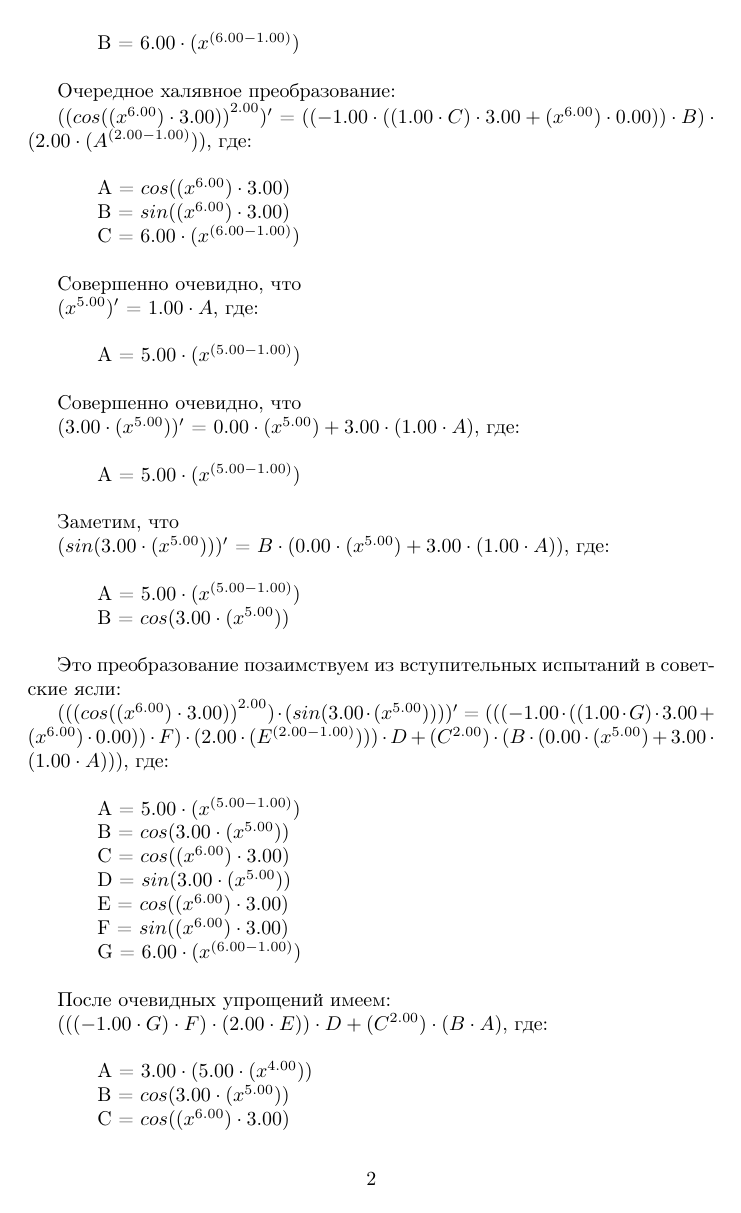
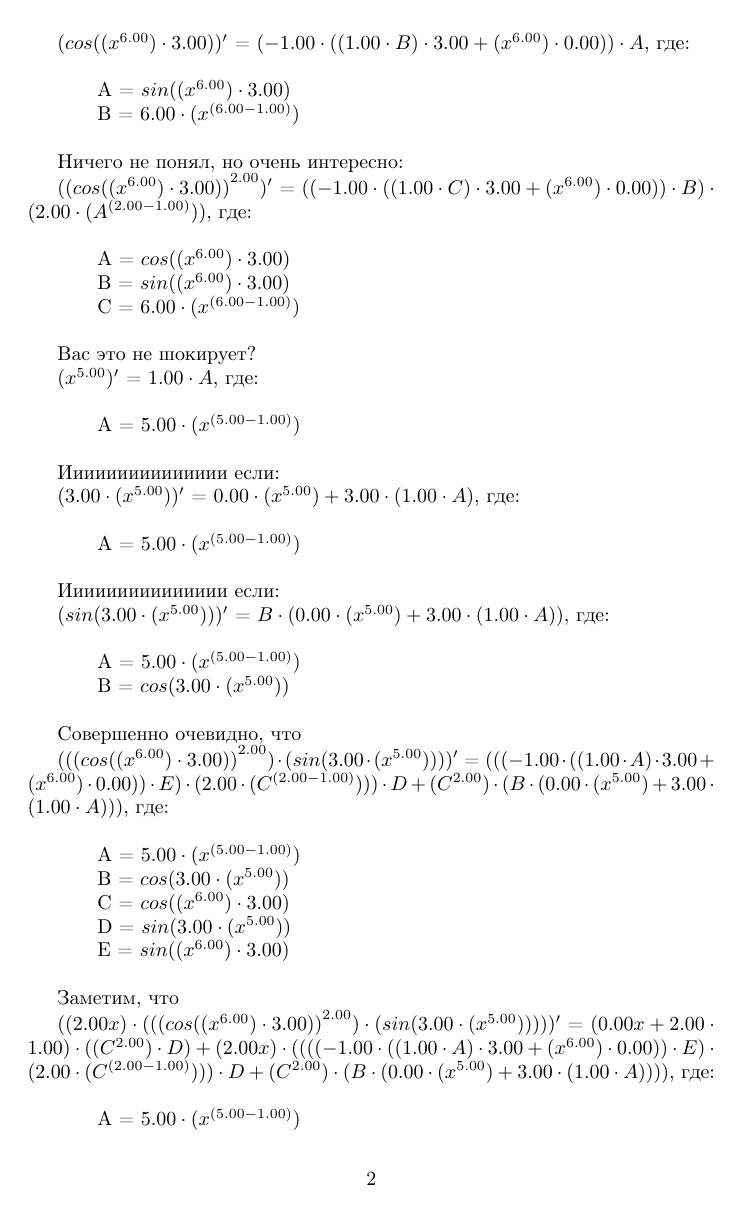
Before and after one commit to ThreadJava800/Differentiator, a LaTeX document (zorich.tex): page 2 of 3. Compiled offline with pdfLaTeX.

```diff
--- a/zorich.tex
+++ b/zorich.tex
@@ -52,7 +56,7 @@
 
 
 
-\bigskip Очередное халявное преобразование:
+\bigskip Ничего не понял, но очень интересно:
 
 $({(cos(({x}^{6.00}) \cdot 3.00))}^{2.00})'$ = $((-1.00 \cdot ((1.00 \cdot C) \cdot 3.00 + ({x}^{6.00}) \cdot 0.00)) \cdot B) \cdot (2.00 \cdot ({A}^{(2.00 - 1.00)}))$, где:
 
@@ -64,7 +68,7 @@
 
 
 
-\bigskip Совершенно очевидно, что
+\bigskip Вас это не шокирует?
 
 $({x}^{5.00})'$ = $1.00 \cdot A$, где:
 
@@ -72,7 +76,7 @@
 
 
 
-\bigskip Совершенно очевидно, что
+\bigskip Иииииииииииииии если:
 
 $(3.00 \cdot ({x}^{5.00}))'$ = $0.00 \cdot ({x}^{5.00}) + 3.00 \cdot (1.00 \cdot A)$, где:
 
@@ -80,7 +84,7 @@
 
 
 
-\bigskip Заметим, что
+\bigskip Иииииииииииииии если:
 
 $(sin(3.00 \cdot ({x}^{5.00})))'$ = $B \cdot (0.00 \cdot ({x}^{5.00}) + 3.00 \cdot (1.00 \cdot A))$, где:
 
@@ -90,9 +94,9 @@
 
 
 
-\bigskip Это преобразование позаимствуем из вступительных испытаний в советские ясли:
+\bigskip Совершенно очевидно, что
 
-$(({(cos(({x}^{6.00}) \cdot 3.00))}^{2.00}) \cdot (sin(3.00 \cdot ({x}^{5.00}))))'$ = $(((-1.00 \cdot ((1.00 \cdot G) \cdot 3.00 + ({x}^{6.00}) \cdot 0.00)) \cdot F) \cdot (2.00 \cdot ({E}^{(2.00 - 1.00)}))) \cdot D + ({C}^{2.00}) \cdot (B \cdot (0.00 \cdot ({x}^{5.00}) + 3.00 \cdot (1.00 \cdot A)))$, где:
+$(({(cos(({x}^{6.00}) \cdot 3.00))}^{2.00}) \cdot (sin(3.00 \cdot ({x}^{5.00}))))'$ = $(((-1.00 \cdot ((1.00 \cdot A) \cdot 3.00 + ({x}^{6.00}) \cdot 0.00)) \cdot E) \cdot (2.00 \cdot ({C}^{(2.00 - 1.00)}))) \cdot D + ({C}^{2.00}) \cdot (B \cdot (0.00 \cdot ({x}^{5.00}) + 3.00 \cdot (1.00 \cdot A)))$, где:
 
 \bigskip\qquad A = $5.00 \cdot ({x}^{(5.00 - 1.00)})$
 
@@ -102,8 +106,12 @@
 
 \qquad D = $sin(3.00 \cdot ({x}^{5.00}))$
 
-\qquad E = $cos(({x}^{6.00}) \cdot 3.00)$
+\qquad E = $sin(({x}^{6.00}) \cdot 3.00)$
 
-\qquad F = $sin(({x}^{6.00}) \cdot 3.00)$
 
-\qquad G = $6.00 \cdot ({x}^{(6.00 - 1.00)})$
+
+\bigskip Заметим, что
+
+$((2.00x) \cdot (({(cos(({x}^{6.00}) \cdot 3.00))}^{2.00}) \cdot (sin(3.00 \cdot ({x}^{5.00})))))'$ = $(0.00x + 2.00 \cdot 1.00) \cdot (({C}^{2.00}) \cdot D) + (2.00x) \cdot ((((-1.00 \cdot ((1.00 \cdot A) \cdot 3.00 + ({x}^{6.00}) \cdot 0.00)) \cdot E) \cdot (2.00 \cdot ({C}^{(2.00 - 1.00)}))) \cdot D + ({C}^{2.00}) \cdot (B \cdot (0.00 \cdot ({x}^{5.00}) + 3.00 \cdot (1.00 \cdot A))))$, где:
+
+\bigskip\qquad A = $5.00 \cdot ({x}^{(5.00 - 1.00)})$
@@ -112,7 +128,7 @@
 
 \bigskip После очевидных упрощений имеем:
 
-$(((-1.00 \cdot G) \cdot F) \cdot (2.00 \cdot E)) \cdot D + ({C}^{2.00}) \cdot (B \cdot A)$, где:
+$2.00 \cdot (({C}^{2.00}) \cdot D) + (2.00x) \cdot ((((-1.00 \cdot F) \cdot E) \cdot (2.00 \cdot C)) \cdot D + ({C}^{2.00}) \cdot (B \cdot A))$, где:
 
 \bigskip\qquad A = $3.00 \cdot (5.00 \cdot ({x}^{4.00}))$
 
```
Also changed, not shown: test.txt (+1 -1 lines), graph.png, zorich.pdf, zorich.tex (28 more changed lines), 2 other files.
